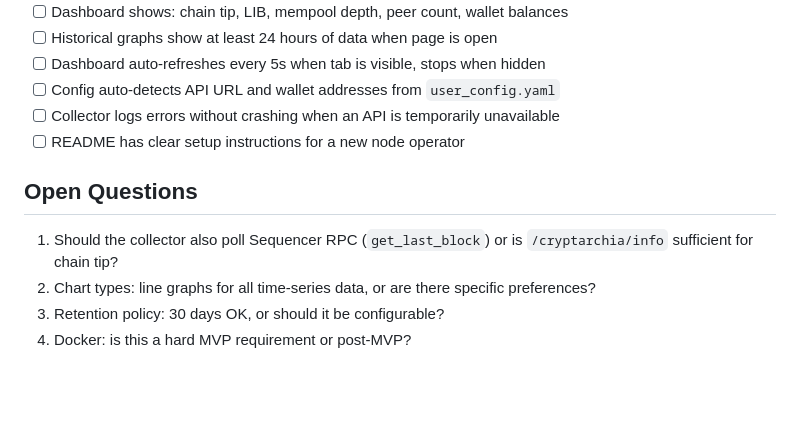
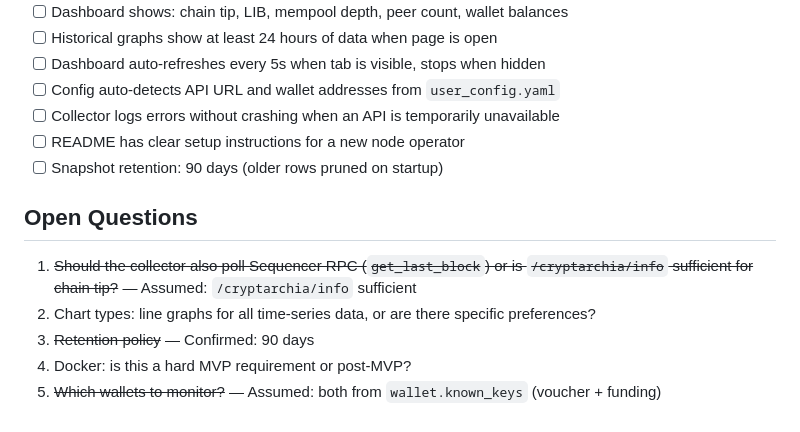
Before and after one commit to marclawclaw/logos-blockchain-dashboard, a Markdown page: SPEC.md, the part around the change. Drawn GitHub-style; blank space fills up the shorter version.

Commit message:
spec: 90-day retention

```diff
--- a/SPEC.md
+++ b/SPEC.md
@@ -169,10 +169,12 @@ CREATE INDEX idx_snapshots_timestamp ON snapshots(timestamp);
 - [ ] Config auto-detects API URL and wallet addresses from `user_config.yaml`
 - [ ] Collector logs errors without crashing when an API is temporarily unavailable
 - [ ] README has clear setup instructions for a new node operator
+- [ ] Snapshot retention: 90 days (older rows pruned on startup)
 
 ## Open Questions
 
-1. Should the collector also poll Sequencer RPC (`get_last_block`) or is `/cryptarchia/info` sufficient for chain tip?
+1. ~~Should the collector also poll Sequencer RPC (`get_last_block`) or is `/cryptarchia/info` sufficient for chain tip?~~ — Assumed: `/cryptarchia/info` sufficient
 2. Chart types: line graphs for all time-series data, or are there specific preferences?
-3. Retention policy: 30 days OK, or should it be configurable?
+3. ~~Retention policy~~ — Confirmed: 90 days
 4. Docker: is this a hard MVP requirement or post-MVP?
+5. ~~Which wallets to monitor?~~ — Assumed: both from `wallet.known_keys` (voucher + funding)
```
